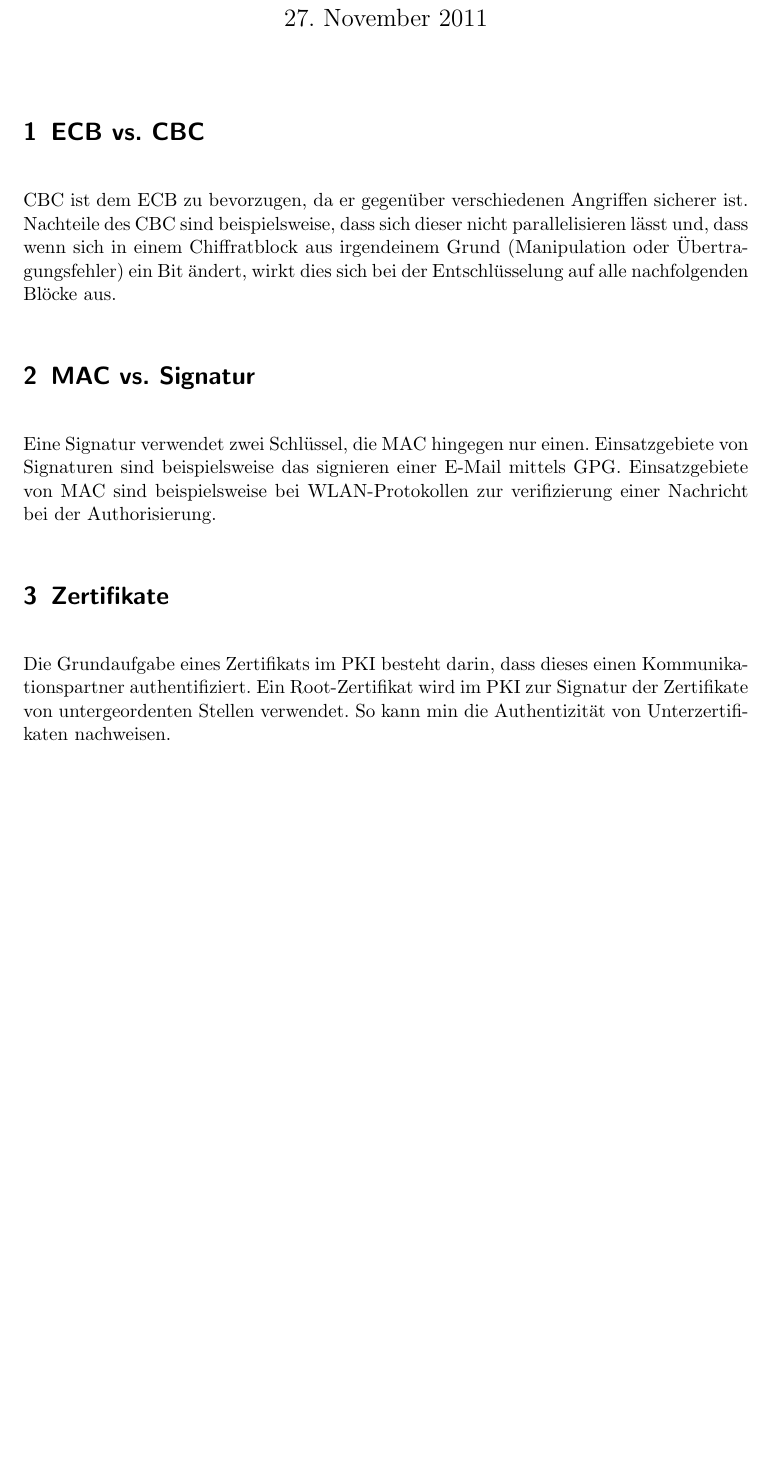
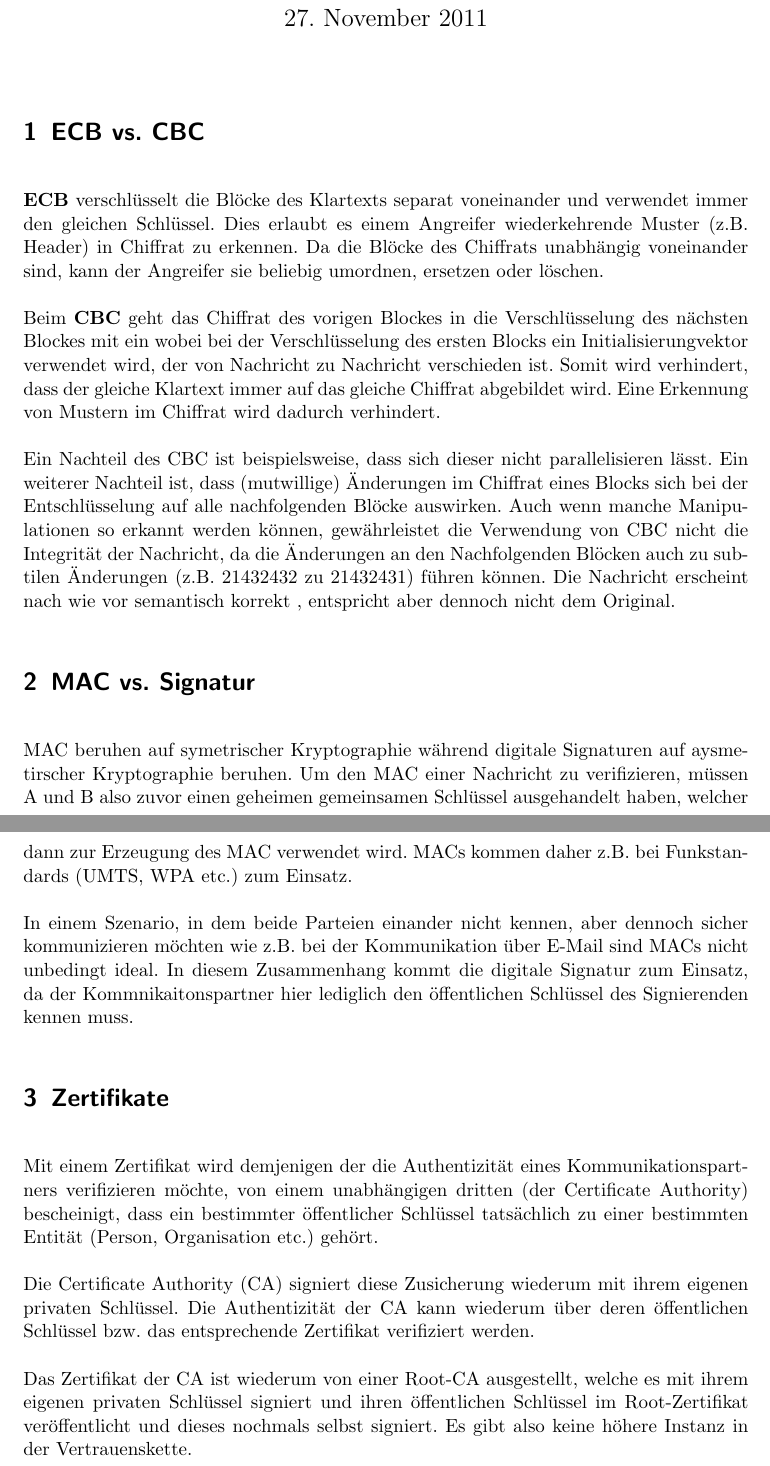
Before and after one commit to kiwi11000/RUB-ITS, a LaTeX problem sheet (Netzsicherheit-1/Uebungen/06-loesung.tex): part of the page before the commit and two parts of pages 1 and 2 of 2 after it, the two joined at a grey line, cut so that both start at the same text, the shorter picture padded with empty space. Compiled offline with pdfLaTeX.

Commit message:
Noch klugscheißernd umformuliert ;-)

```diff
--- a/Netzsicherheit-1/Uebungen/06-loesung.tex
+++ b/Netzsicherheit-1/Uebungen/06-loesung.tex
@@ -20,16 +20,22 @@
 \maketitle
 
 \section{ECB vs. CBC}
-CBC ist dem ECB zu bevorzugen, da er gegenüber verschiedenen Angriffen sicherer ist.
-Nachteile des CBC sind beispielsweise, dass sich dieser nicht parallelisieren lässt und, dass wenn sich in einem Chiffratblock aus irgendeinem Grund (Manipulation oder Übertragungsfehler) ein Bit ändert, wirkt dies sich bei der Entschlüsselung auf alle nachfolgenden Blöcke aus.
+\textbf{ECB} verschlüsselt die Blöcke des Klartexts separat voneinander und verwendet immer den gleichen Schlüssel. Dies erlaubt es einem Angreifer wiederkehrende Muster (z.B. Header) in Chiffrat zu erkennen. Da die Blöcke des Chiffrats unabhängig voneinander sind, kann der Angreifer sie beliebig umordnen, ersetzen oder löschen.
+
+Beim \textbf{CBC} geht das Chiffrat des vorigen Blockes in die Verschlüsselung des nächsten Blockes mit ein wobei bei der Verschlüsselung des ersten Blocks ein Initialisierungvektor verwendet wird, der von Nachricht zu Nachricht verschieden ist. Somit wird verhindert, dass der gleiche Klartext immer auf das gleiche Chiffrat abgebildet wird. Eine Erkennung von Mustern im Chiffrat wird dadurch verhindert.
+
+Ein Nachteil des CBC ist beispielsweise, dass sich dieser nicht parallelisieren lässt. Ein weiterer Nachteil ist, dass (mutwillige) Änderungen im Chiffrat eines Blocks sich  bei der Entschlüsselung auf alle nachfolgenden Blöcke auswirken. Auch wenn manche Manipulationen so erkannt werden können, gewährleistet die Verwendung von CBC nicht die Integrität der Nachricht, da die Änderungen an den Nachfolgenden Blöcken auch zu subtilen Änderungen (z.B.  21432432 zu 21432431) führen können. Die Nachricht erscheint nach wie vor semantisch korrekt , entspricht aber dennoch nicht dem Original.
 
 \section{MAC vs. Signatur}
-Eine Signatur verwendet zwei Schlüssel, die MAC hingegen nur einen.
-Einsatzgebiete von Signaturen sind beispielsweise das signieren einer E-Mail mittels GPG.
-Einsatzgebiete von MAC sind beispielsweise bei WLAN-Protokollen zur verifizierung einer Nachricht bei der Authorisierung.
+MAC beruhen auf symetrischer Kryptographie während digitale Signaturen auf aysmetirscher Kryptographie beruhen. Um den MAC einer Nachricht zu verifizieren, müssen A und B also zuvor einen geheimen gemeinsamen Schlüssel ausgehandelt haben, welcher dann zur Erzeugung des MAC verwendet wird. MACs kommen daher z.B. bei Funkstandards (UMTS, WPA etc.) zum Einsatz.
+
+In einem Szenario, in dem beide Parteien einander nicht kennen, aber dennoch sicher kommunizieren möchten wie z.B. bei der Kommunikation über E-Mail sind MACs nicht unbedingt ideal. In diesem Zusammenhang kommt die digitale Signatur zum Einsatz, da der Kommnikaitonspartner hier lediglich den öffentlichen Schlüssel des Signierenden kennen muss.
+
 
 \section{Zertifikate}
-Die Grundaufgabe eines Zertifikats im PKI besteht darin, dass dieses einen Kommunikationspartner authentifiziert.
-Ein Root-Zertifikat wird im PKI zur Signatur der Zertifikate von untergeordenten Stellen verwendet. So kann min die Authentizität von Unterzertifikaten nachweisen.
+Mit einem Zertifikat wird demjenigen der die Authentizität eines Kommunikationspartners verifizieren möchte, von einem unabhängigen dritten (der Certificate Authority)  bescheinigt, dass ein bestimmter öffentlicher Schlüssel tatsächlich zu einer bestimmten Entität (Person, Organisation etc.) gehört.
 
+Die Certificate Authority (CA) signiert diese Zusicherung wiederum mit ihrem eigenen privaten Schlüssel. Die Authentizität der CA kann wiederum über deren öffentlichen Schlüssel bzw. das entsprechende Zertifikat verifiziert werden.
+
+Das Zertifikat der CA ist wiederum von einer Root-CA ausgestellt, welche es mit ihrem eigenen privaten Schlüssel signiert und ihren öffentlichen Schlüssel im Root-Zertifikat veröffentlicht und dieses nochmals selbst signiert. Es gibt also keine höhere Instanz in der Vertrauenskette.
 \end{document}
```
